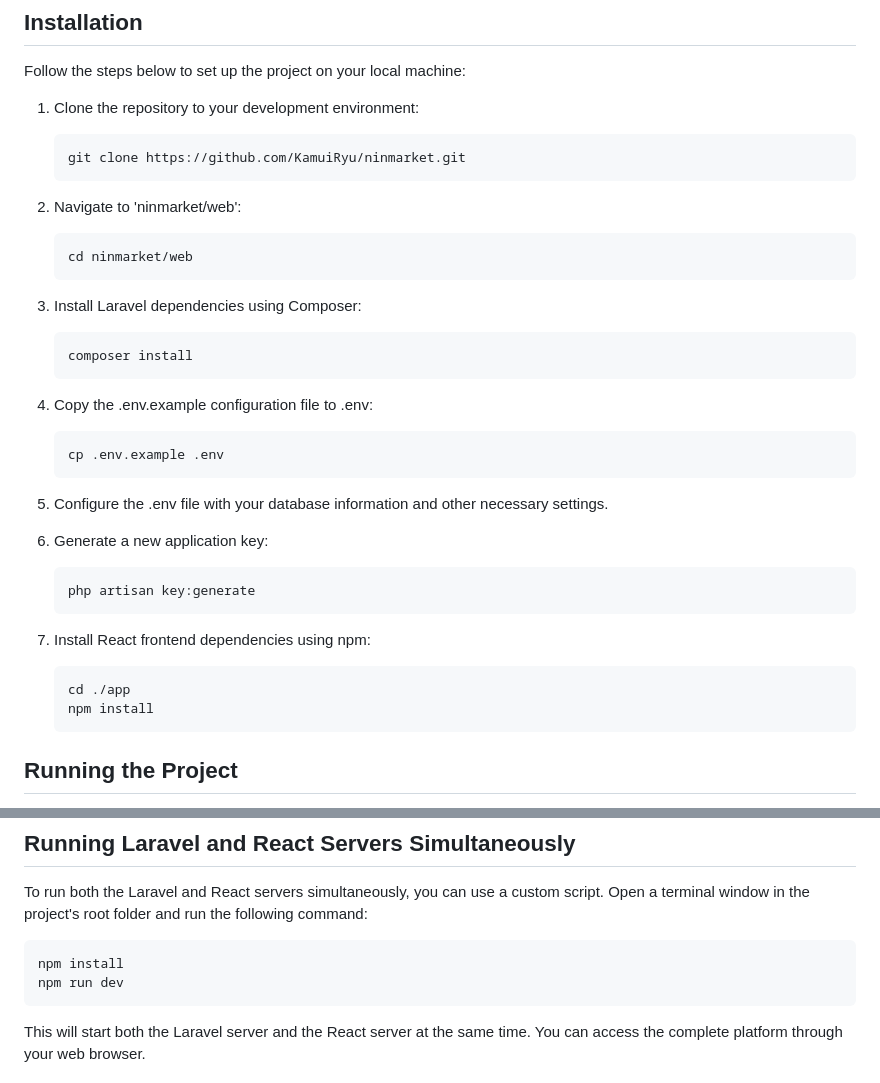
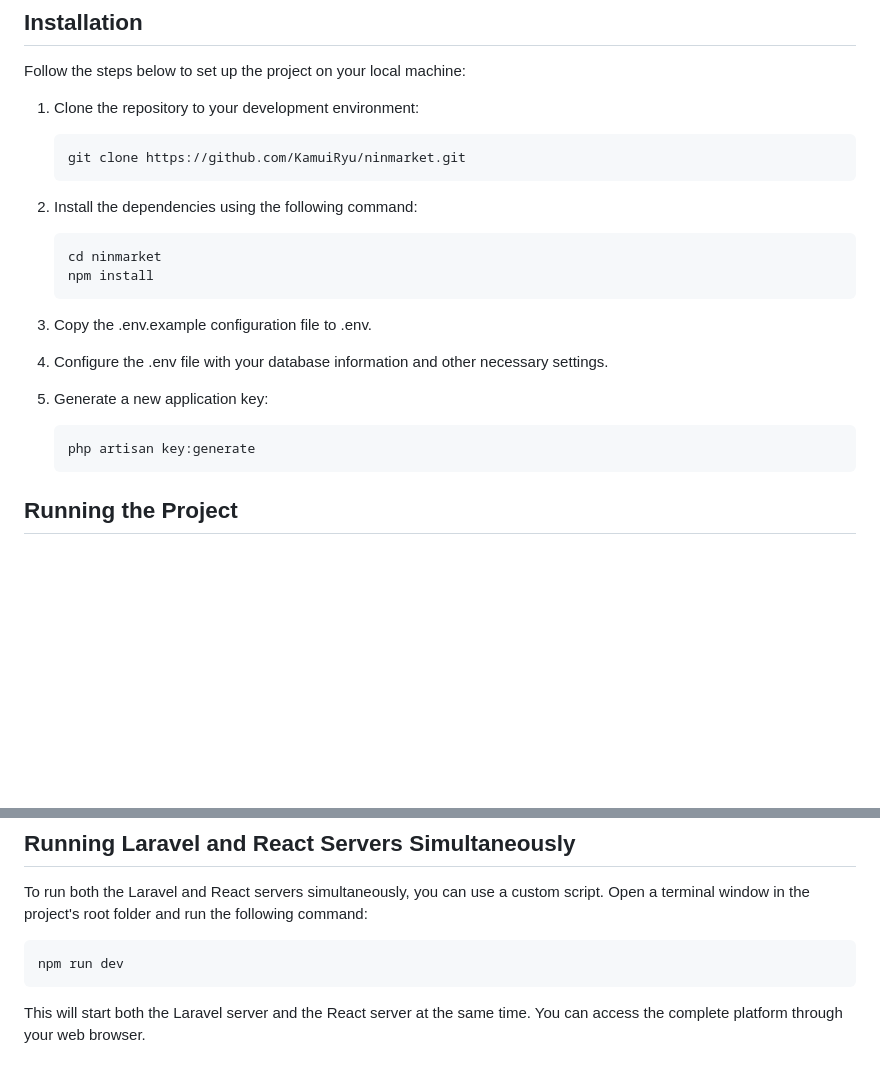
Before and after one commit to KamuiRyu/ninmarket, a Markdown page: README.md, 2 parts joined by grey strips. GitHub-like rendering; blank space fills up the shorter version.

````diff
--- a/README.md
+++ b/README.md
@@ -34,38 +34,22 @@ Follow the steps below to set up the project on your local machine:
    git clone https://github.com/KamuiRyu/ninmarket.git
    ```
 
-2. Navigate to 'ninmarket/web':
-
+2. Install the dependencies using the following command:
    ```bash
-   cd ninmarket/web
+   cd ninmarket
+   npm install
    ```
 
-3. Install Laravel dependencies using Composer:
+3. Copy the .env.example configuration file to .env.
 
-   ```bash
-   composer install
-   ```
+4. Configure the .env file with your database information and other necessary settings.
 
-4. Copy the .env.example configuration file to .env:
-
-   ```bash
-   cp .env.example .env
-   ```
-
-5. Configure the .env file with your database information and other necessary settings.
-
-6. Generate a new application key:
+5. Generate a new application key:
 
    ```bash
    php artisan key:generate
    ```
 
-7. Install React frontend dependencies using npm:
-
-   ```bash
-   cd ./app
-   npm install
-   ```
 
 ## Running the Project
 
@@ -91,7 +75,6 @@ The Laravel server will be available at http://localhost:8000, while the React d
 To run both the Laravel and React servers simultaneously, you can use a custom script. Open a terminal window in the project's root folder and run the following command:
 
    ```bash
-   npm install
    npm run dev
    ```
 
````
